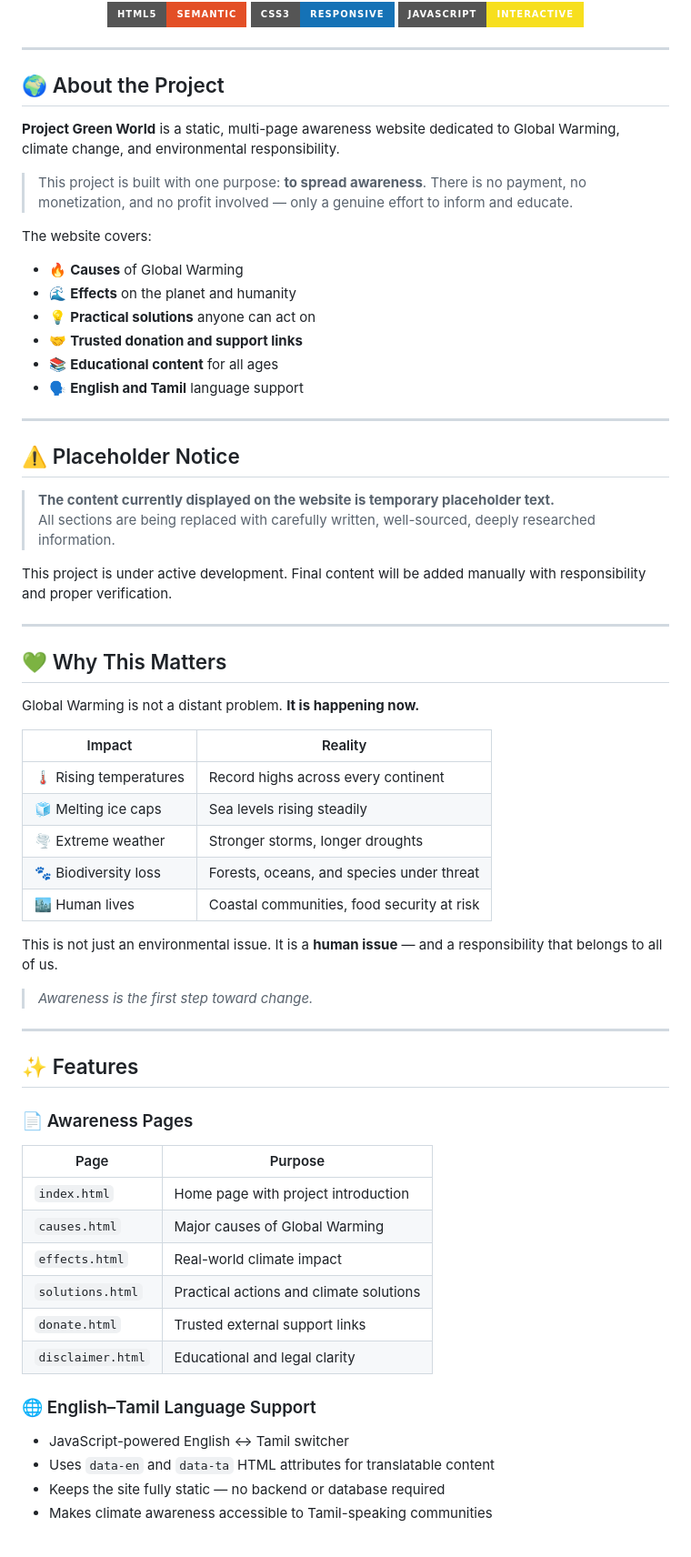
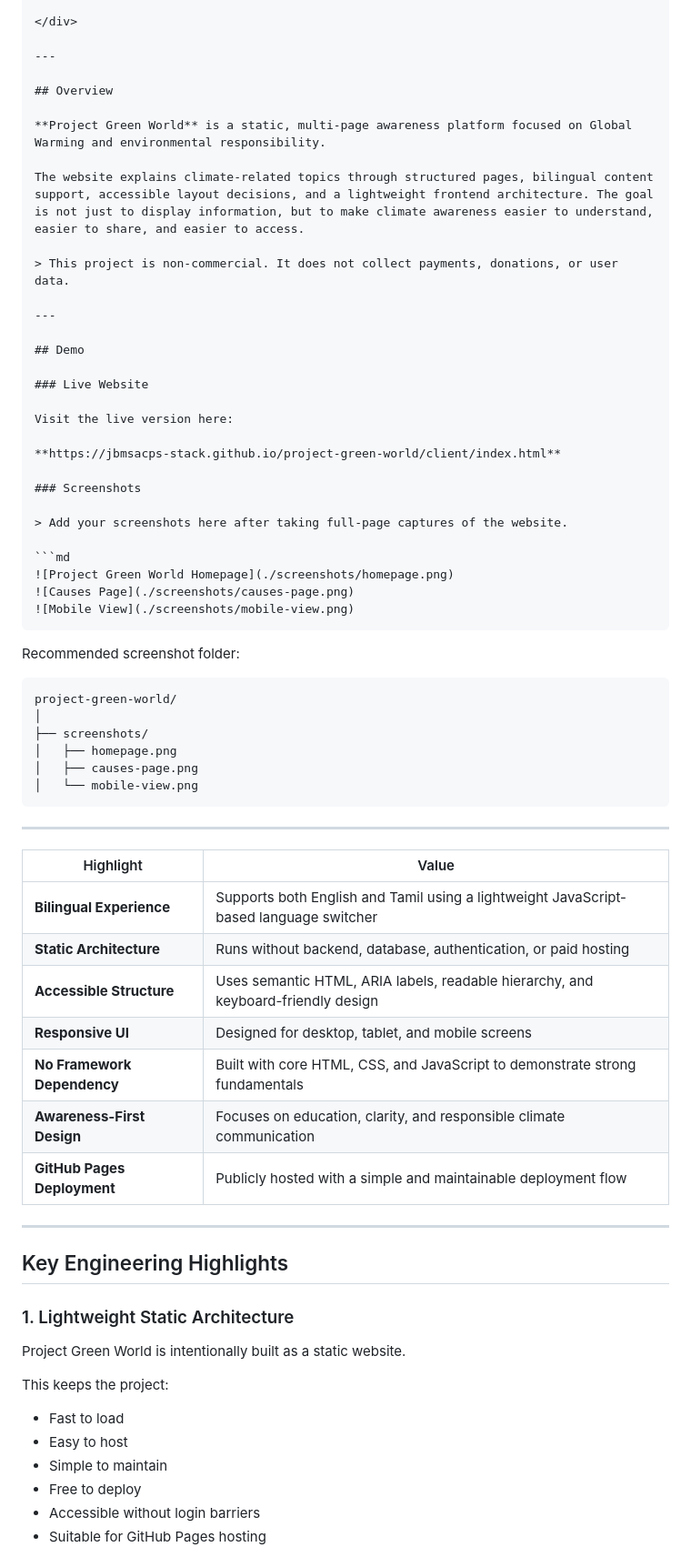
Before and after one commit to jbmsacps-stack/project-green-world, a Markdown page: Readme.md, the part around one of its changes. Shown at 91% size. GitHub-like rendering; badges without logos.

Commit message:
Revise README for clarity and project updates
Updated the README to enhance project description, add bilingual support details, and improve overall structure and clarity.

`````diff
--- a/Readme.md
+++ b/Readme.md
@@ -28,67 +36,72 @@
 
 ---
 
-## 🌍 About the Project
+## Overview
 
-**Project Green World** is a static, multi-page awareness website dedicated to Global Warming, climate change, and environmental responsibility.
+**Project Green World** is a static, multi-page awareness platform focused on Global Warming and environmental responsibility.
 
-> This project is built with one purpose: **to spread awareness**. There is no payment, no monetization, and no profit involved — only a genuine effort to inform and educate.
+The website explains climate-related topics through structured pages, bilingual content support, accessible layout decisions, and a lightweight frontend architecture. The goal is not just to display information, but to make climate awareness easier to understand, easier to share, and easier to access.
 
-The website covers:
-
-- 🔥 **Causes** of Global Warming
-- 🌊 **Effects** on the planet and humanity
-- 💡 **Practical solutions** anyone can act on
-- 🤝 **Trusted donation and support links**
-- 📚 **Educational content** for all ages
-- 🗣️ **English and Tamil** language support
+> This project is non-commercial. It does not collect payments, donations, or user data.
 
 ---
 
-## ⚠️ Placeholder Notice
+## Demo
 
-> **The content currently displayed on the website is temporary placeholder text.**
-> All sections are being replaced with carefully written, well-sourced, deeply researched information.
+### Live Website
 
-This project is under active development. Final content will be added manually with responsibility and proper verification.
+Visit the live version here:
+
+**https://jbmsacps-stack.github.io/project-green-world/client/index.html**
+
+### Screenshots
+
+> Add your screenshots here after taking full-page captures of the website.
+
+```md
+![Project Green World Homepage](./screenshots/homepage.png)
+![Causes Page](./screenshots/causes-page.png)
+![Mobile View](./screenshots/mobile-view.png)
+````
+
+Recommended screenshot folder:
+
+```txt
+project-green-world/
+│
+├── screenshots/
+│   ├── homepage.png
+│   ├── causes-page.png
+│   └── mobile-view.png
+```
 
 ---
 
-## 💚 Why This Matters
 
-Global Warming is not a distant problem. **It is happening now.**
-
-| Impact | Reality |
-|---|---|
-| 🌡️ Rising temperatures | Record highs across every continent |
-| 🧊 Melting ice caps | Sea levels rising steadily |
-| 🌪️ Extreme weather | Stronger storms, longer droughts |
-| 🐾 Biodiversity loss | Forests, oceans, and species under threat |
-| 🏙️ Human lives | Coastal communities, food security at risk |
-
-This is not just an environmental issue. It is a **human issue** — and a responsibility that belongs to all of us.
-
-> *Awareness is the first step toward change.*
+| Highlight                   | Value                                                                                  |
+| --------------------------- | -------------------------------------------------------------------------------------- |
+| **Bilingual Experience**    | Supports both English and Tamil using a lightweight JavaScript-based language switcher |
+| **Static Architecture**     | Runs without backend, database, authentication, or paid hosting                        |
+| **Accessible Structure**    | Uses semantic HTML, ARIA labels, readable hierarchy, and keyboard-friendly design      |
+| **Responsive UI**           | Designed for desktop, tablet, and mobile screens                                       |
+| **No Framework Dependency** | Built with core HTML, CSS, and JavaScript to demonstrate strong fundamentals           |
+| **Awareness-First Design**  | Focuses on education, clarity, and responsible climate communication                   |
+| **GitHub Pages Deployment** | Publicly hosted with a simple and maintainable deployment flow                         |
 
 ---
 
-## ✨ Features
+## Key Engineering Highlights
 
-### 📄 Awareness Pages
+### 1. Lightweight Static Architecture
 
-| Page | Purpose |
-|---|---|
-| `index.html` | Home page with project introduction |
-| `causes.html` | Major causes of Global Warming |
-| `effects.html` | Real-world climate impact |
-| `solutions.html` | Practical actions and climate solutions |
-| `donate.html` | Trusted external support links |
-| `disclaimer.html` | Educational and legal clarity |
+Project Green World is intentionally built as a static website.
 
-### 🌐 English–Tamil Language Support
+This keeps the project:
 
-- JavaScript-powered English ↔ Tamil switcher
-- Uses `data-en` and `data-ta` HTML attributes for translatable content
-- Keeps the site fully static — no backend or database required
-- Makes climate awareness accessible to Tamil-speaking communities
+* Fast to load
+* Easy to host
+* Simple to maintain
+* Free to deploy
+* Accessible without login barriers
+* Suitable for GitHub Pages hosting
 
`````
Also changed, not shown: other parts of Readme.md (+248 -114 lines).
